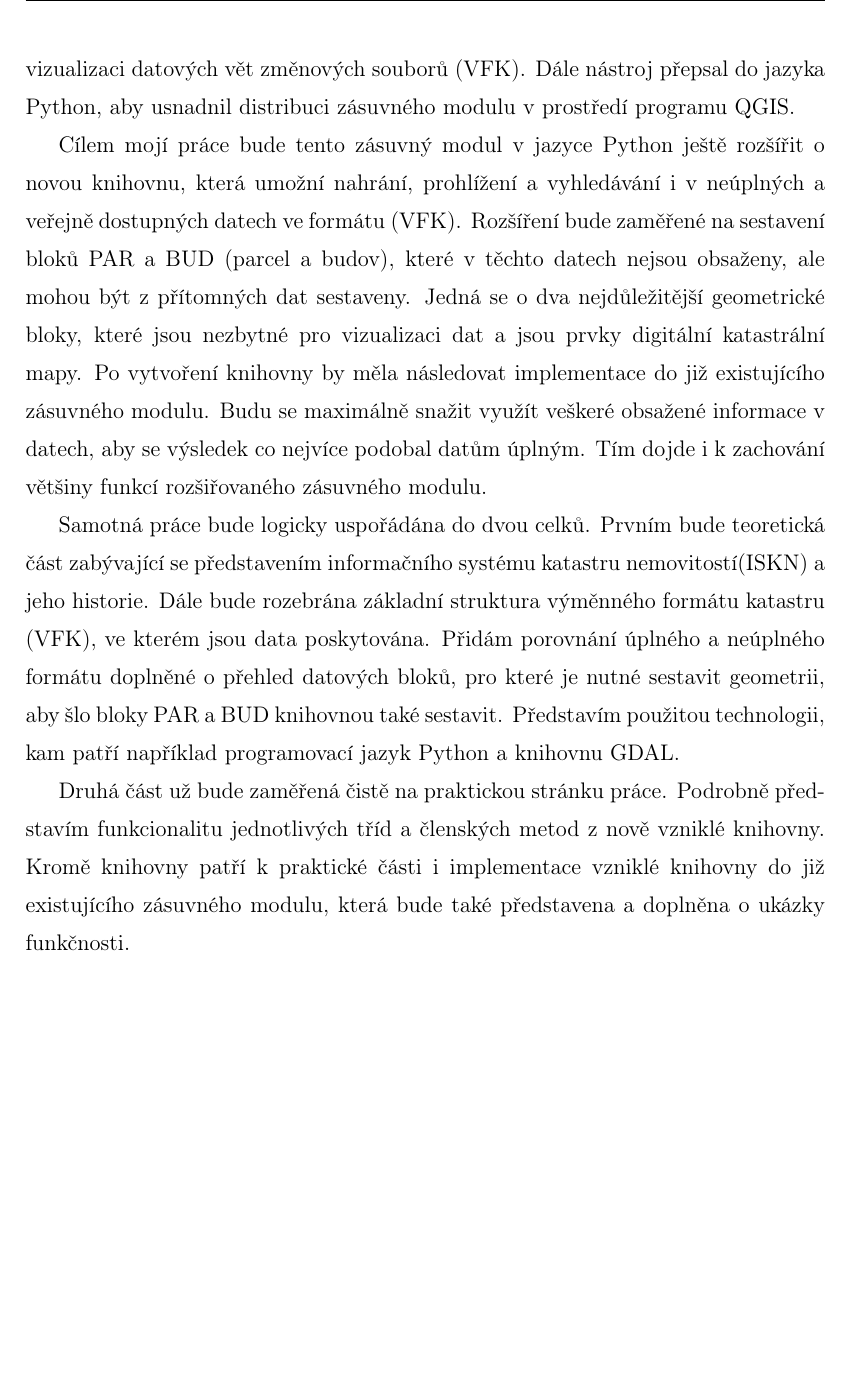
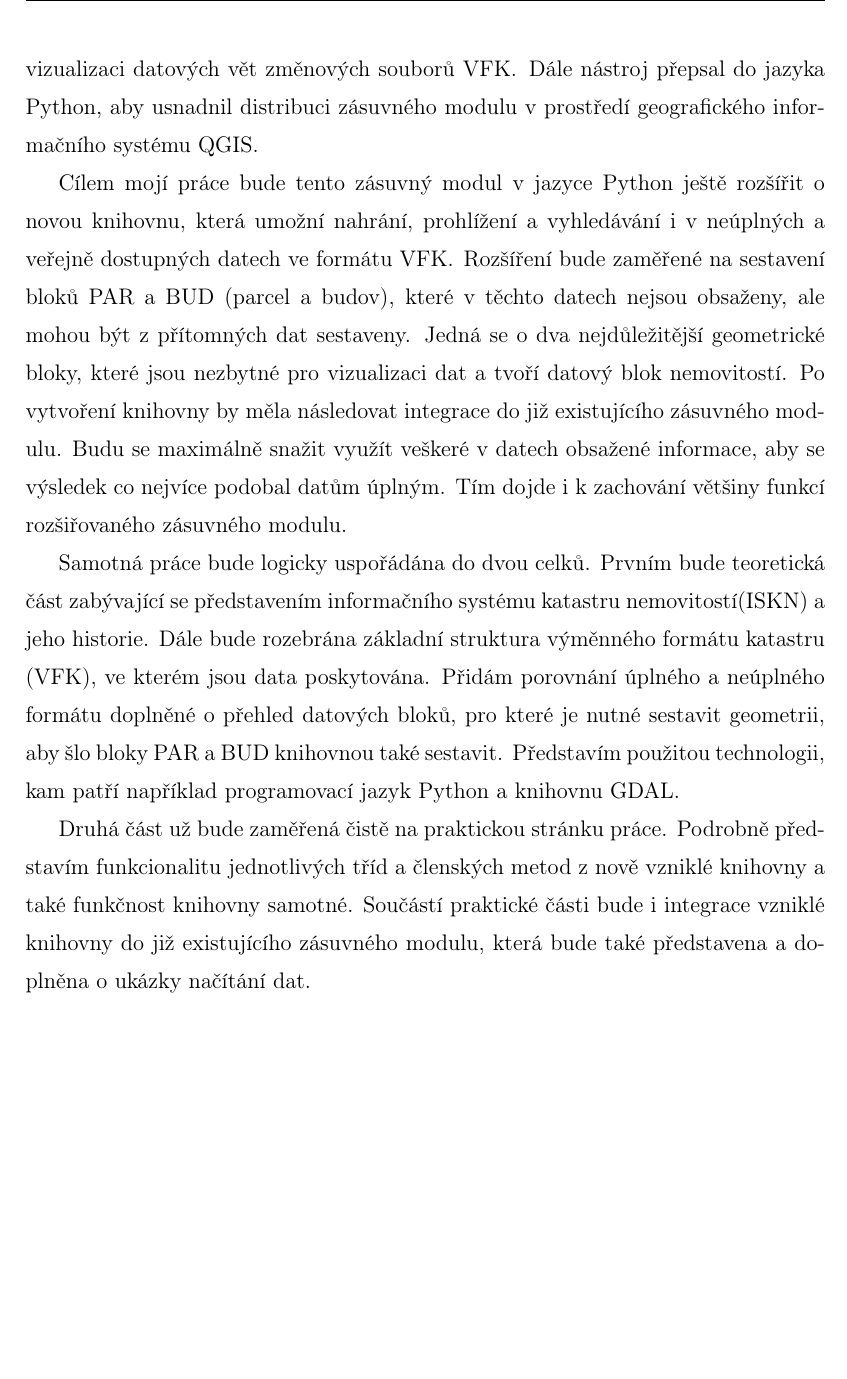
Before and after one commit to ctu-geoforall-lab-projects/bp-kettner-2018, a LaTeX thesis (text/lukas-kettner-bp-2018.tex, which reads text/1-uvod.tex): part of page 12 of 42, cut so that both start at the same text. Compiled offline with pdfLaTeX.

Commit message:
integrace knihovny, nikoli implementace

```diff
--- a/text/1-uvod.tex
+++ b/text/1-uvod.tex
@@ -14,14 +14,14 @@ Začátek nebude jednoduchý, s tím do tvorby práce jdu. Očekávám, že prog
 
 %Představení zadaní
-Jako téma práce jsem si zvolil \textit{Rozšíření zásuvného modulu QGIS pro práci s katastrálními daty o podporu veřejně dostupných dat ve formátu VFK}.  Moje práce bude dál rozšiřovat funkčnost zásuvného modulu z diplomové práce Bc. Štěpána Bambuly. \textit{Rozšíření nástroje pro práci s katastrálními daty v programu QGIS}. Práce pana Babmbuly navazovala na již existující nástroj a rozšířila ho o zpracování a vizualizaci datových vět změnových souborů (\zk{VFK}). Dále nástroj přepsal do jazyka Python, aby usnadnil distribuci zásuvného modulu v prostředí programu QGIS.
+Jako téma práce jsem si zvolil \textit{Rozšíření zásuvného modulu QGIS pro práci s katastrálními daty o podporu veřejně dostupných dat ve formátu VFK}.  Moje práce bude dál rozšiřovat funkčnost zásuvného modulu z diplomové práce Bc. Štěpána Bambuly. \textit{Rozšíření nástroje pro práci s katastrálními daty v programu QGIS}. Práce pana Babmbuly navazovala na již existující nástroj a rozšířila ho o zpracování a vizualizaci datových vět změnových souborů \zk{VFK}. Dále nástroj přepsal do jazyka Python, aby usnadnil distribuci zásuvného modulu v prostředí geografického informačního systému QGIS.
 
 %Cíl práce
-Cílem mojí práce bude tento zásuvný modul v jazyce Python ještě rozšířit o novou knihovnu, která umožní nahrání, prohlížení a vyhledávání i v neúplných a veřejně dostupných datech ve formátu (\zk{VFK}). Rozšíření bude zaměřené na sestavení bloků PAR a BUD (parcel a budov), které v těchto datech nejsou obsaženy, ale mohou být z přítomných dat sestaveny. Jedná se o dva nejdůležitější geometrické bloky, které jsou nezbytné pro vizualizaci dat a jsou prvky digitální katastrální mapy. Po vytvoření knihovny by měla následovat implementace do již existujícího zásuvného modulu. Budu se maximálně snažit využít veškeré obsažené informace v datech, aby se výsledek co nejvíce podobal datům úplným. Tím dojde i k zachování většiny funkcí rozšiřovaného zásuvného modulu.
+Cílem mojí práce bude tento zásuvný modul v jazyce Python ještě rozšířit o novou knihovnu, která umožní nahrání, prohlížení a vyhledávání i v neúplných a veřejně dostupných datech ve formátu \zk{VFK}. Rozšíření bude zaměřené na sestavení bloků PAR a BUD (parcel a budov), které v těchto datech nejsou obsaženy, ale mohou být z přítomných dat sestaveny. Jedná se o dva nejdůležitější geometrické bloky, které jsou nezbytné pro vizualizaci dat a tvoří datový blok nemovitostí. Po vytvoření knihovny by měla následovat integrace do již existujícího zásuvného modulu. Budu se maximálně snažit využít veškeré v datech obsažené informace, aby se výsledek co nejvíce podobal datům úplným. Tím dojde i k zachování většiny funkcí rozšiřovaného zásuvného modulu.
 
 %Struktura práce
 Samotná práce bude logicky uspořádána do dvou celků. Prvním bude teoretická část zabývající se představením informačního systému katastru nemovitostí(\zk{ISKN}) a jeho historie. Dále bude rozebrána základní struktura výměnného formátu katastru (\zk{VFK}), ve kterém jsou data poskytována. Přidám porovnání úplného a neúplného formátu doplněné o přehled datových bloků, pro které je nutné sestavit geometrii, aby šlo bloky PAR a BUD knihovnou také sestavit. Představím použitou technologii, kam patří například programovací jazyk Python a knihovnu GDAL.
 
-Druhá část už bude zaměřená čistě na praktickou stránku práce. Podrobně představím funkcionalitu jednotlivých tříd a členských metod z nově vzniklé knihovny. Kromě knihovny patří k praktické části i implementace vzniklé knihovny do již existujícího zásuvného modulu, která bude také představena a doplněna o ukázky funkčnosti.
+Druhá část už bude zaměřená čistě na praktickou stránku práce. Podrobně představím funkcionalitu jednotlivých tříd a členských metod z nově vzniklé knihovny a také funkčnost knihovny samotné. Součástí praktické části bude i integrace vzniklé knihovny do již existujícího zásuvného modulu, která bude také představena a doplněna o ukázky načítání dat.
 
 %%%POZNAMKY
 %-Data výměnného formátu katastru(\zk{VFK}) jsou poskytována ve dvou podobách.
```
Also changed, not shown: text/1-uvod.tex (6 more changed lines).
